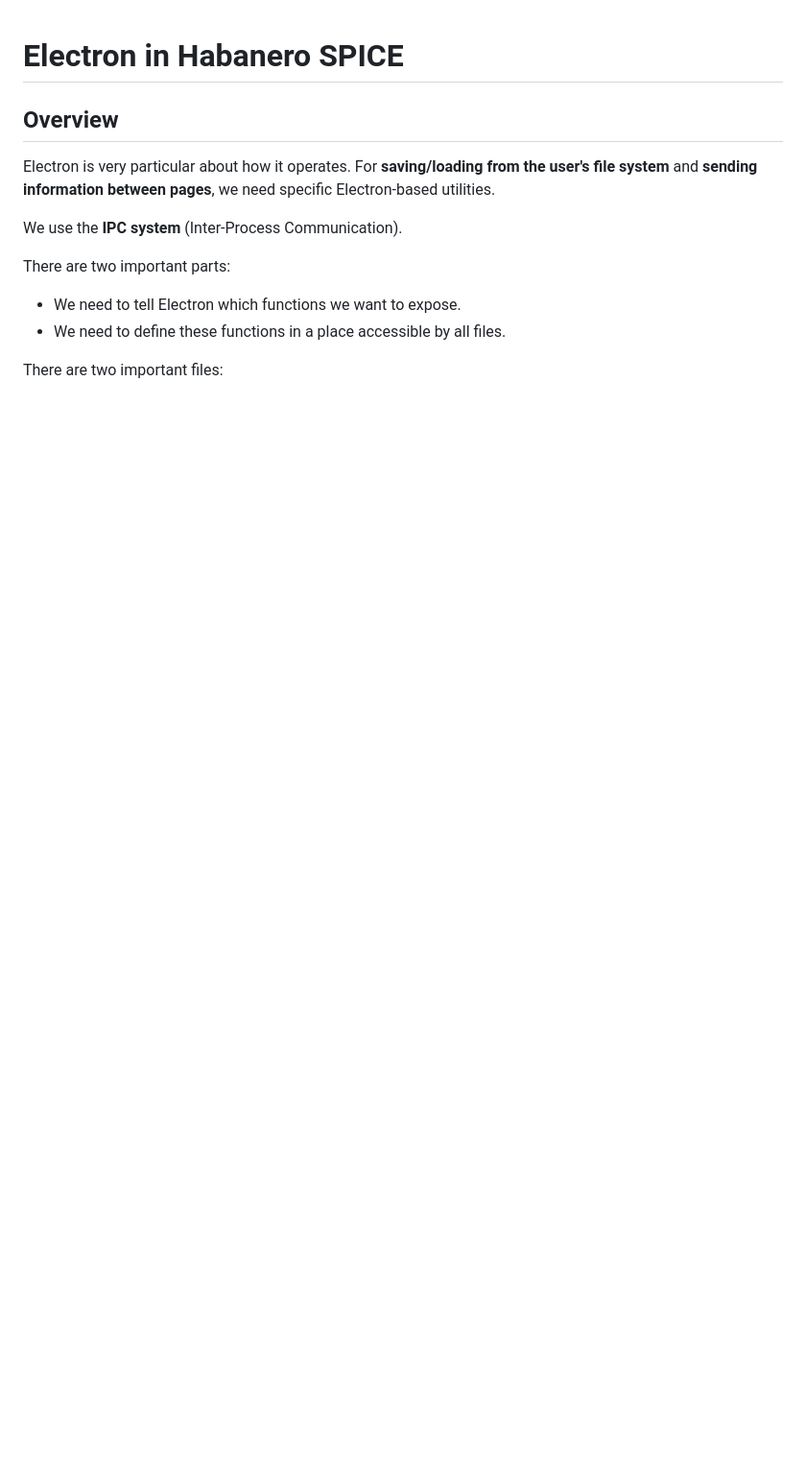
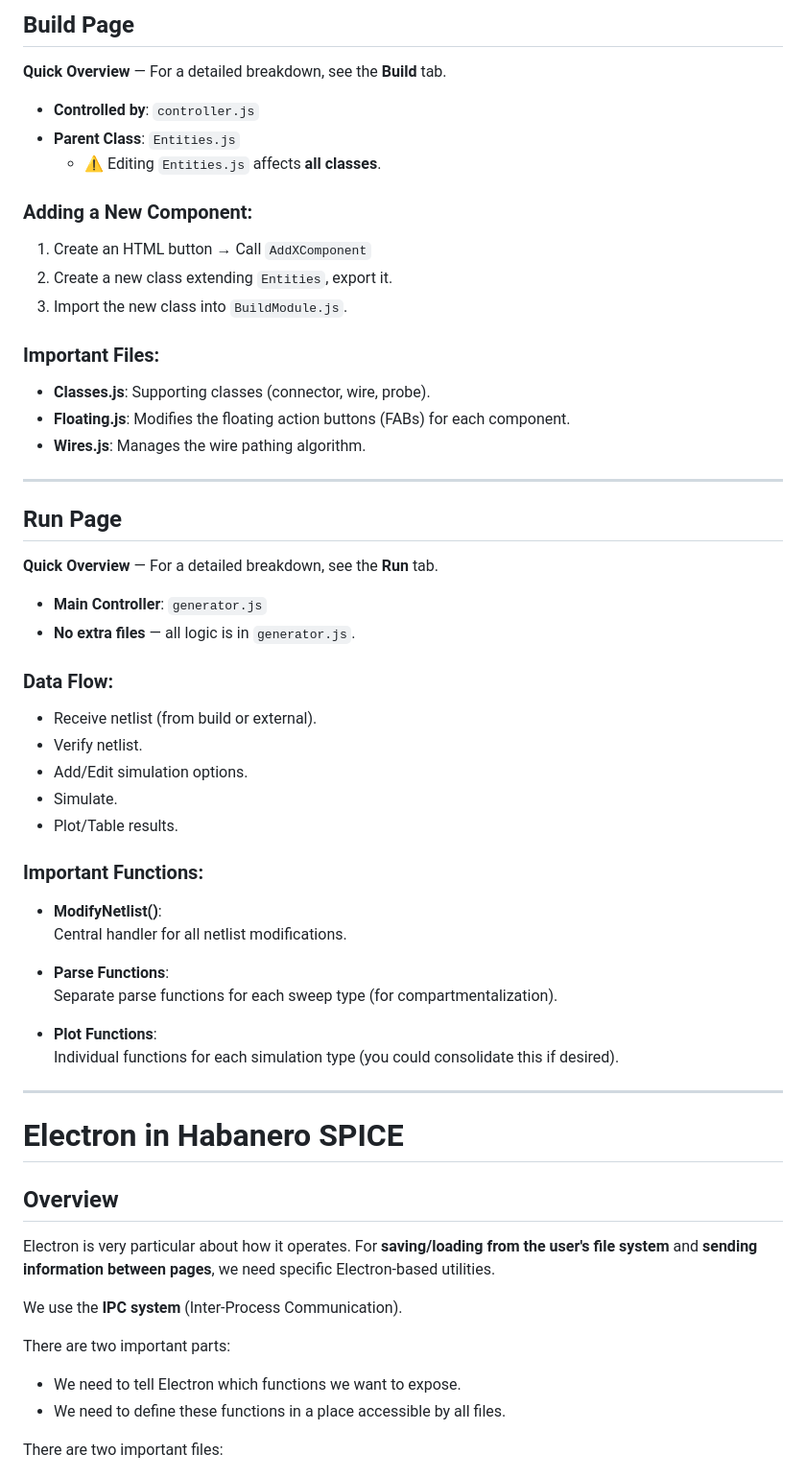
Before and after one commit to JonathanAlexMasc/SDSMT-Spice, a Markdown page: Readme.md, the part around one of its changes. Shown at 96% size. Drawn GitHub-style; blank space fills up the shorter version.

```diff
--- a/Readme.md
+++ b/Readme.md
@@ -1,3 +79,50 @@
+## Build Page
+
+**Quick Overview** — For a detailed breakdown, see the **Build** tab.
+
+- **Controlled by**: `controller.js`
+- **Parent Class**: `Entities.js`
+  - ⚠️ Editing `Entities.js` affects **all classes**.
+
+### Adding a New Component:
+1. Create an HTML button → Call `AddXComponent`
+2. Create a new class extending `Entities`, export it.
+3. Import the new class into `BuildModule.js`.
+
+### Important Files:
+- **Classes.js**: Supporting classes (connector, wire, probe).
+- **Floating.js**: Modifies the floating action buttons (FABs) for each component.
+- **Wires.js**: Manages the wire pathing algorithm.
+
+---
+
+## Run Page
+
+**Quick Overview** — For a detailed breakdown, see the **Run** tab.
+
+- **Main Controller**: `generator.js`
+- **No extra files** — all logic is in `generator.js`.
+
+### Data Flow:
+- Receive netlist (from build or external).
+- Verify netlist.
+- Add/Edit simulation options.
+- Simulate.
+- Plot/Table results.
+
+### Important Functions:
+- **ModifyNetlist()**:
+  Central handler for all netlist modifications.
+
+- **Parse Functions**:
+  Separate parse functions for each sweep type (for compartmentalization).
+
+- **Plot Functions**:
+  Individual functions for each simulation type (you could consolidate this if desired).
+
+---
+
+
 # Electron in Habanero SPICE
 
 ## Overview
```
Also changed, not shown: other parts of Readme.md (+78 -0 lines).
